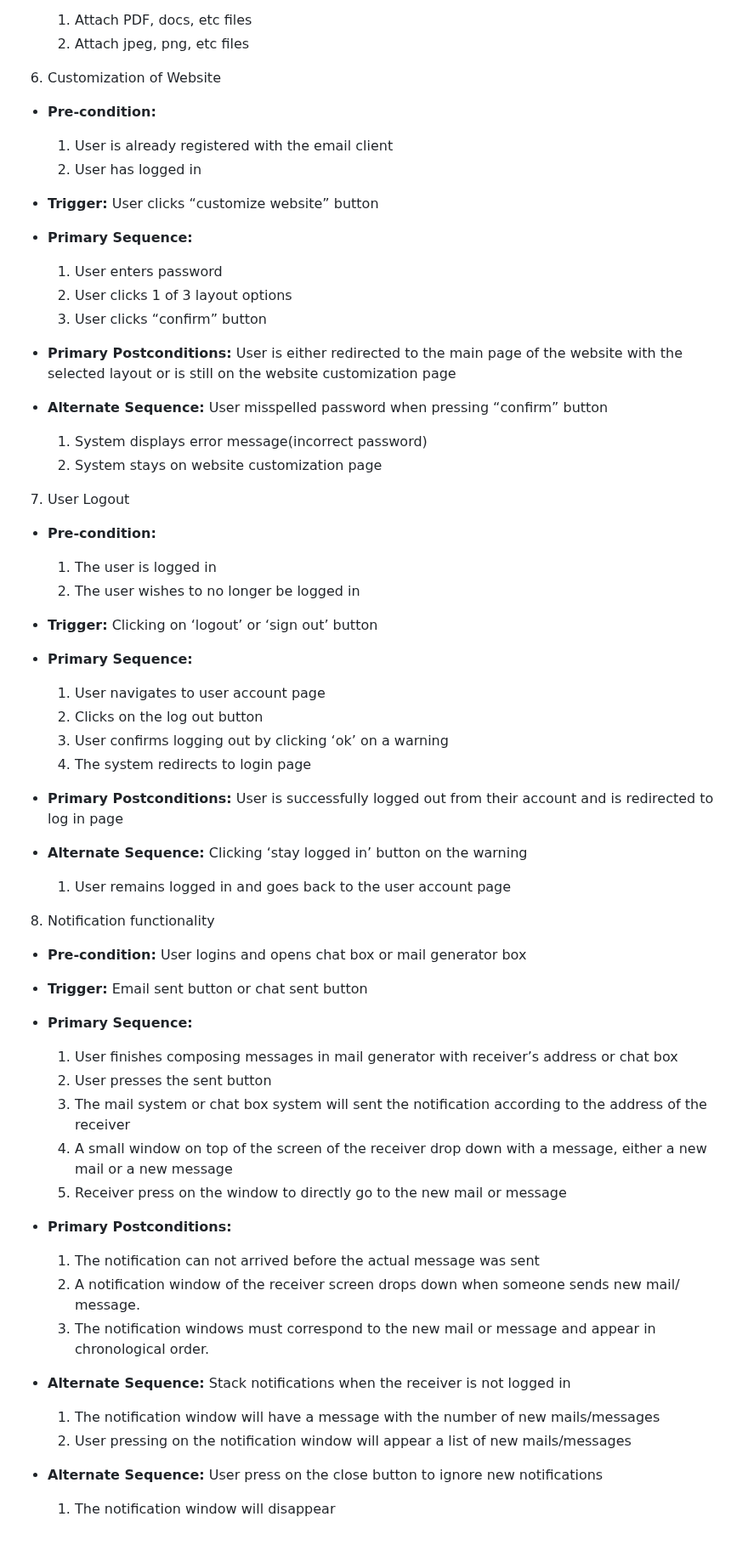
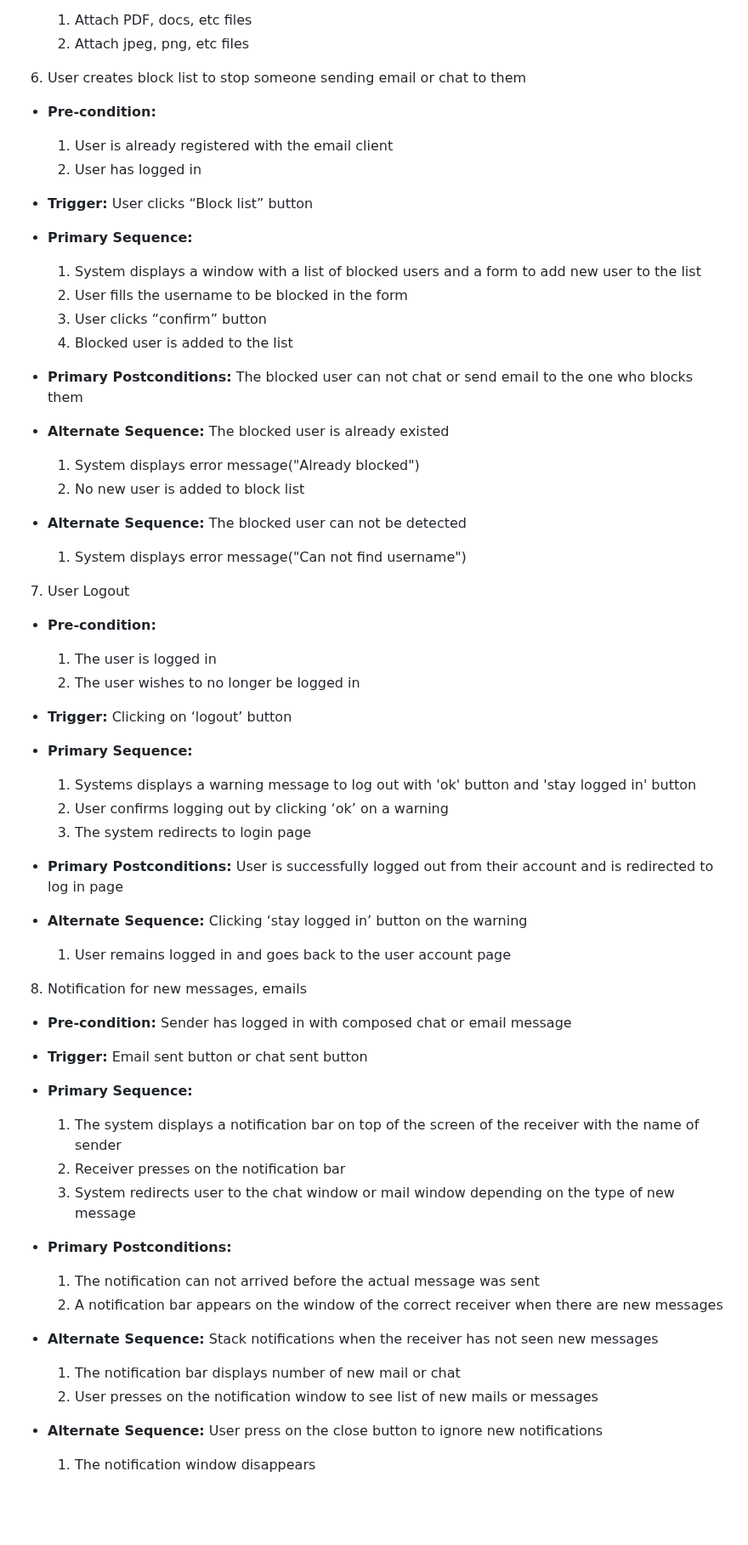
Before and after one commit to CMPE131-yuh/SeaMail, a Markdown page: requirements.md, the part around one of its changes. Shown at 85% size. GitHub-like rendering; blank space fills up the shorter version.

Commit message:
Update requirement.md

```diff
--- a/requirements.md
+++ b/requirements.md
@@ -158,27 +156,31 @@
   1. Attach PDF, docs, etc files
   2. Attach jpeg, png, etc files
 
-6. Customization of Website
+6. User creates block list to stop someone sending email or chat to them
 
 - **Pre-condition:**
 
   1. User is already registered with the email client
   2. User has logged in
 
-- **Trigger:** User clicks “customize website” button
+- **Trigger:** User clicks “Block list” button
 
 - **Primary Sequence:**
 
-  1. User enters password
-  2. User clicks 1 of 3 layout options
+  1. System displays a window with a list of blocked users and a form to add new user to the list
+  2. User fills the username to be blocked in the form
   3. User clicks “confirm” button
+  4. Blocked user is added to the list
 
-- **Primary Postconditions:** User is either redirected to the main page of the website with the selected layout or is still on the website customization page
+- **Primary Postconditions:** The blocked user can not chat or send email to the one who blocks them
 
-- **Alternate Sequence:** User misspelled password when pressing “confirm” button
+- **Alternate Sequence:** The blocked user is already existed
 
-  1. System displays error message(incorrect password)
-  2. System stays on website customization page
+  1. System displays error message("Already blocked")
+  2. No new user is added to block list
+
+- **Alternate Sequence:** The blocked user can not be detected
+  1. System displays error message("Can not find username")
 
 7. User Logout
 
@@ -187,14 +189,13 @@
   1. The user is logged in
   2. The user wishes to no longer be logged in
 
-- **Trigger:** Clicking on ‘logout’ or ‘sign out’ button
+- **Trigger:** Clicking on ‘logout’ button
 
 - **Primary Sequence:**
 
-  1. User navigates to user account page
-  2. Clicks on the log out button
-  3. User confirms logging out by clicking ‘ok’ on a warning
-  4. The system redirects to login page
+  1. Systems displays a warning message to log out with 'ok' button and 'stay logged in' button
+  2. User confirms logging out by clicking ‘ok’ on a warning
+  3. The system redirects to login page
 
 - **Primary Postconditions:** User is successfully logged out from their account and is redirected to log in page
 
@@ -202,31 +203,28 @@
 
   1. User remains logged in and goes back to the user account page
 
-8. Notification functionality
+8. Notification for new messages, emails
 
-- **Pre-condition:** User logins and opens chat box or mail generator box
+- **Pre-condition:** Sender has logged in with composed chat or email message
 
 - **Trigger:** Email sent button or chat sent button
 
 - **Primary Sequence:**
 
-  1. User finishes composing messages in mail generator with receiver’s address or chat box
-  2. User presses the sent button
-  3. The mail system or chat box system will sent the notification according to the address of the receiver
-  4. A small window on top of the screen of the receiver drop down with a message, either a new mail or a new message
-  5. Receiver press on the window to directly go to the new mail or message
+  1. The system displays a notification bar on top of the screen of the receiver with the name of sender
+  2. Receiver presses on the notification bar
+  3. System redirects user to the chat window or mail window depending on the type of new message
 
 - **Primary Postconditions:**
 
   1. The notification can not arrived before the actual message was sent
-  2. A notification window of the receiver screen drops down when someone sends new mail/ message.
-  3. The notification windows must correspond to the new mail or message and appear in chronological order.
+  2. A notification bar appears on the window of the correct receiver when there are new messages
 
-- **Alternate Sequence:** Stack notifications when the receiver is not logged in
+- **Alternate Sequence:** Stack notifications when the receiver has not seen new messages
 
-  1. The notification window will have a message with the number of new mails/messages
-  2. User pressing on the notification window will appear a list of new mails/messages
+  1. The notification bar displays number of new mail or chat
+  2. User presses on the notification window to see list of new mails or messages
 
 - **Alternate Sequence:** User press on the close button to ignore new notifications
 
-  1. The notification window will disappear
+  1. The notification window disappears
```
Also changed, not shown: other parts of requirements.md (+45 -47 lines).
